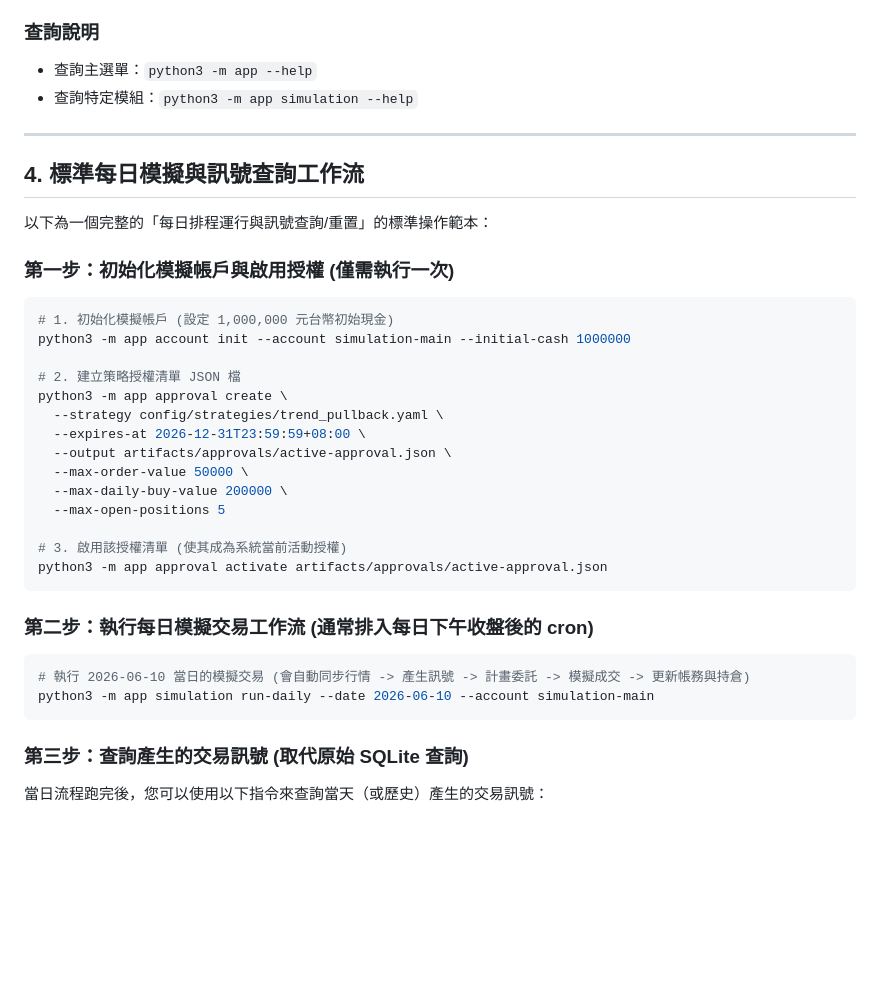
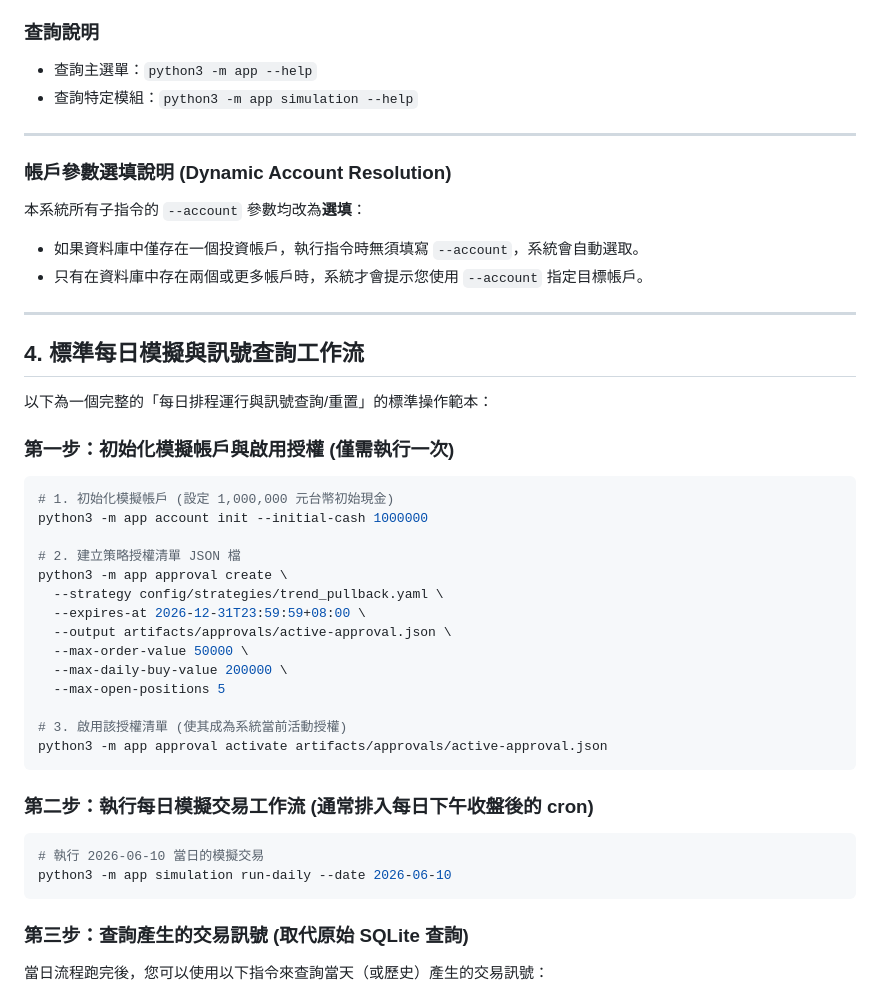
Before and after one commit to ChenHom/tw-swing-trading-mvp, a Markdown page: README.md, the part around one of its changes. GitHub-like rendering; blank space fills up the shorter version.

````diff
--- a/README.md
+++ b/README.md
@@ -60,6 +60,13 @@ parameters:
 
 ---
 
+### 帳戶參數選填說明 (Dynamic Account Resolution)
+本系統所有子指令的 `--account` 參數均改為**選填**：
+* 如果資料庫中僅存在一個投資帳戶，執行指令時無須填寫 `--account`，系統會自動選取。
+* 只有在資料庫中存在兩個或更多帳戶時，系統才會提示您使用 `--account` 指定目標帳戶。
+
+---
+
 ## 4. 標準每日模擬與訊號查詢工作流
 
 以下為一個完整的「每日排程運行與訊號查詢/重置」的標準操作範本：
@@ -67,7 +74,7 @@ parameters:
 ### 第一步：初始化模擬帳戶與啟用授權 (僅需執行一次)
 ```bash
 # 1. 初始化模擬帳戶 (設定 1,000,000 元台幣初始現金)
-python3 -m app account init --account simulation-main --initial-cash 1000000
+python3 -m app account init --initial-cash 1000000
 
 # 2. 建立策略授權清單 JSON 檔
 python3 -m app approval create \
@@ -84,8 +91,8 @@ python3 -m app approval activate artifacts/approvals/active-approval.json
 
 ### 第二步：執行每日模擬交易工作流 (通常排入每日下午收盤後的 cron)
 ```bash
-# 執行 2026-06-10 當日的模擬交易 (會自動同步行情 -> 產生訊號 -> 計畫委託 -> 模擬成交 -> 更新帳務與持倉)
-python3 -m app simulation run-daily --date 2026-06-10 --account simulation-main
+# 執行 2026-06-10 當日的模擬交易
+python3 -m app simulation run-daily --date 2026-06-10
 ```
 
 ### 第三步：查詢產生的交易訊號 (取代原始 SQLite 查詢)
````
Also changed, not shown: other parts of README.md (+38 -12 lines).
